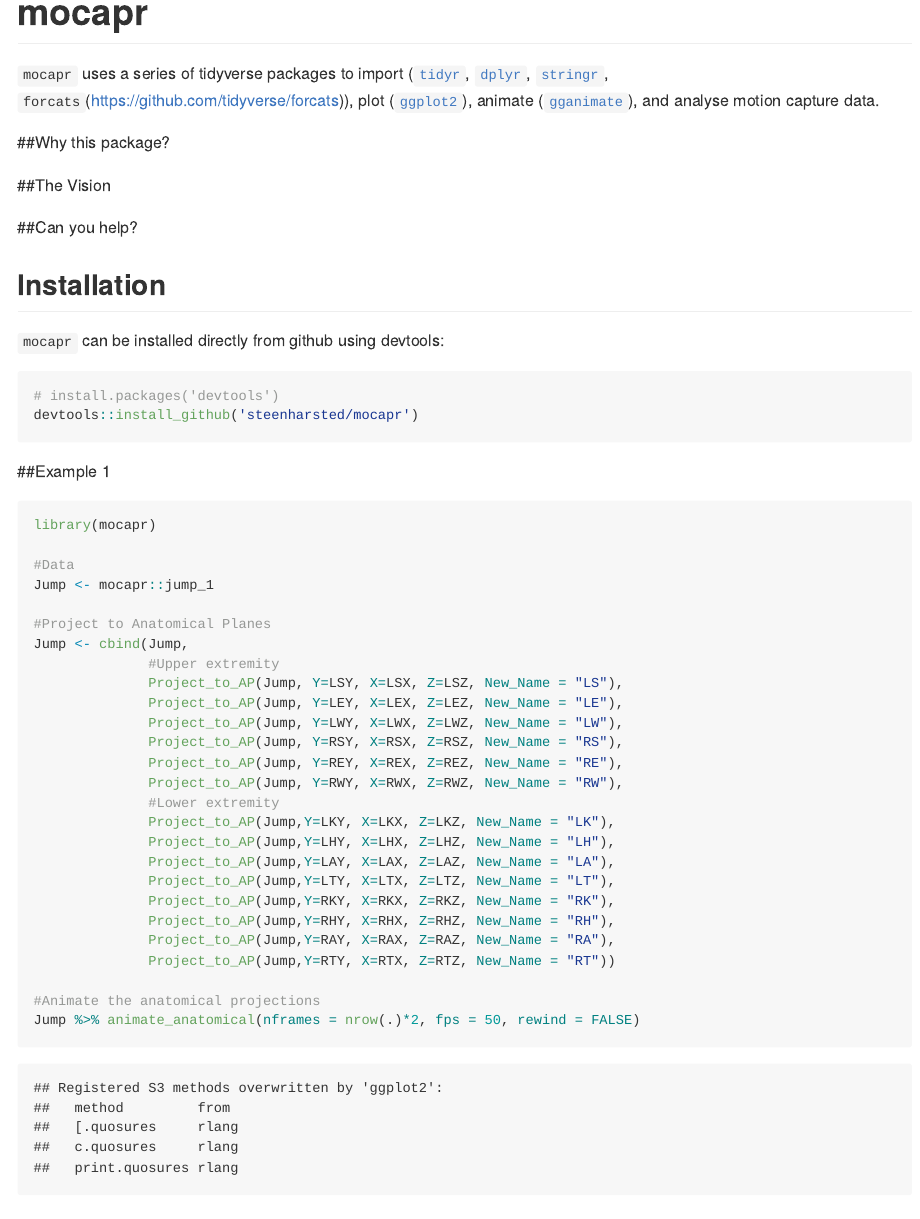
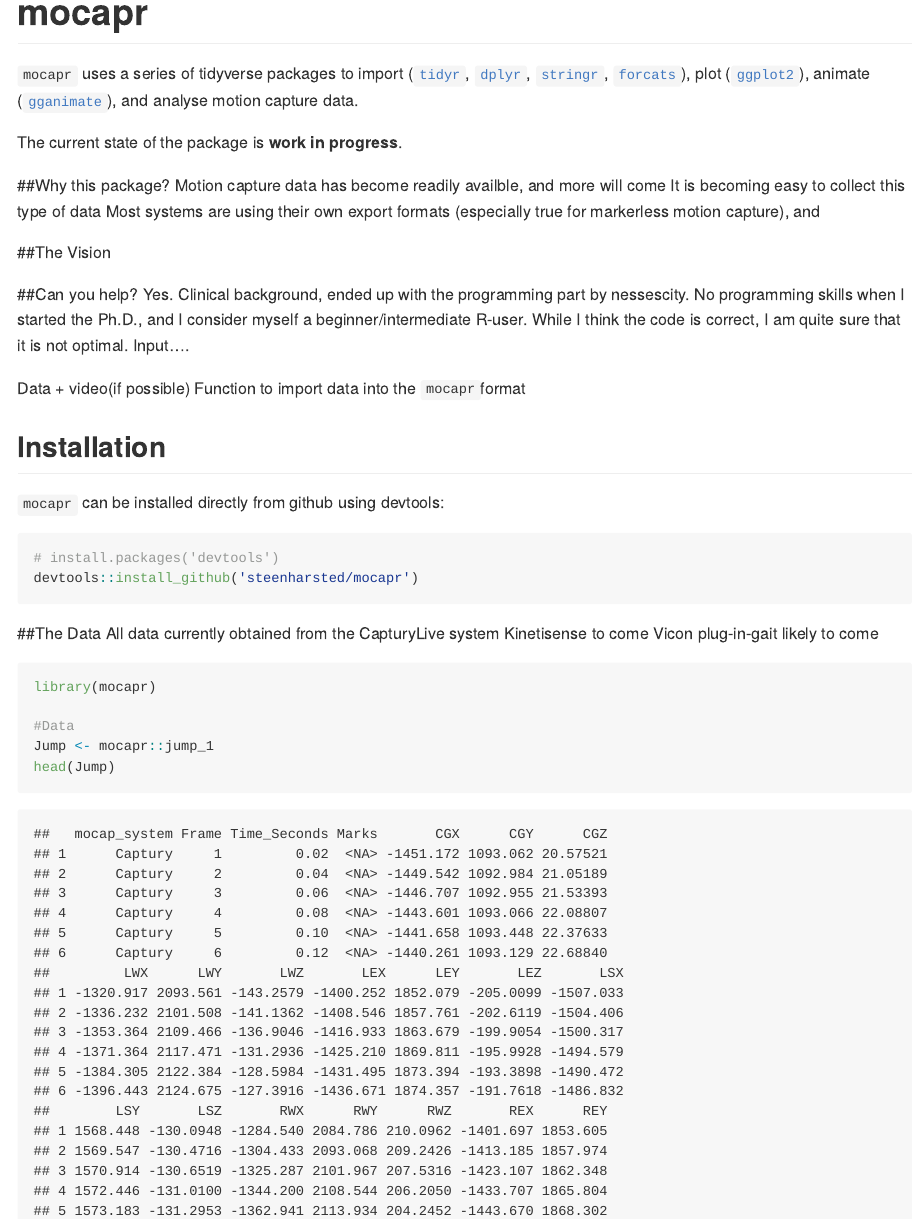
Before and after one commit to steenharsted/mocapr, an R Markdown document (README.Rmd): the page in a window 1100 px wide, from its top. The pictures show the output file README.md that the author committed with the source, drawn offline in the style of GitHub.

Commit message:
Changed examples in README.rmd

````diff
--- a/README.Rmd
+++ b/README.Rmd
@@ -8,13 +8,23 @@ output: github_document
 knitr::opts_chunk$set(echo = TRUE)
 ```
 
-`mocapr` uses a series of tidyverse packages to import ([`tidyr`](https://github.com/tidyverse/tidyr), [`dplyr`](https://github.com/tidyverse/dplyr), [`stringr`](https://github.com/tidyverse/stringr), `forcats`(https://github.com/tidyverse/forcats)), plot ([`ggplot2`](https://github.com/tidyverse/ggplot2)), animate ([`gganimate`](https://github.com/thomasp85/gganimate)), and analyse motion capture data.
+`mocapr` uses a series of tidyverse packages to import ([`tidyr`](https://github.com/tidyverse/tidyr), [`dplyr`](https://github.com/tidyverse/dplyr), [`stringr`](https://github.com/tidyverse/stringr), [`forcats`](https://github.com/tidyverse/forcats)), plot ([`ggplot2`](https://github.com/tidyverse/ggplot2)), animate ([`gganimate`](https://github.com/thomasp85/gganimate)), and analyse motion capture data.
+
+The current state of the package is **work in progress**.
 
 ##Why this package?
+Motion capture data has become readily availble, and more will come
+It is becoming easy to collect this type of data
+Most systems are using their own export formats (especially true for markerless motion capture), and
 
 ##The Vision
 
 ##Can you help?
+Yes. Clinical background, ended up with the programming part by nessescity. No programming skills when I started the Ph.D., and I consider myself a beginner/intermediate R-user. While I think the code is correct, I am quite sure that it is not optimal. Input....
+
+Data + video(if possible)
+Function to import data into the `mocapr`format
+
 
 ## Installation
 `mocapr` can  be installed directly from github using devtools:
@@ -25,9 +35,14 @@ devtools::install_github('steenharsted/mocapr')
 ```
 
 
-##Example 1
+##The Data
+All data currently obtained from the CapturyLive system
+Kinetisense to come
+Vicon plug-in-gait likely to come
+
 ```{r}
 library(mocapr)
 
 #Data
 Jump <- mocapr::jump_1
+head(Jump)
````
Also changed, not shown: README.md, README_files/figure-gfm/unnamed-chunk-2-1.gif, README_files/figure-gfm/unnamed-chunk-3-1.gif (added), README.Rmd (5 more changed lines).
